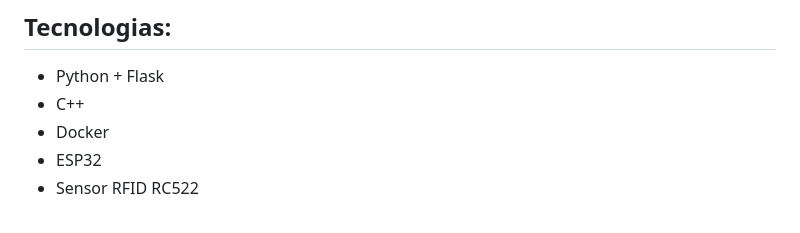
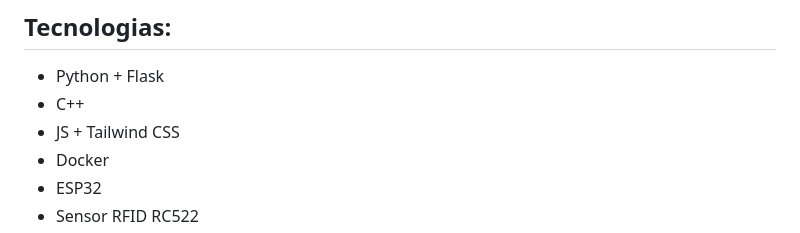
Before and after one commit to gustavo-henrique433/Safe-Track, a Markdown page: README.md, the part around the change. Rendered like a GitHub page.

```diff
--- a/README.md
+++ b/README.md
@@ -18,6 +18,7 @@ Safe-Track é um projeto desenvolvido por alunos do 4° semestre de ADS da Fatec
 
 - Python + Flask
 - C++
+- JS + Tailwind CSS
 - Docker
 - ESP32
 - Sensor RFID RC522
```
